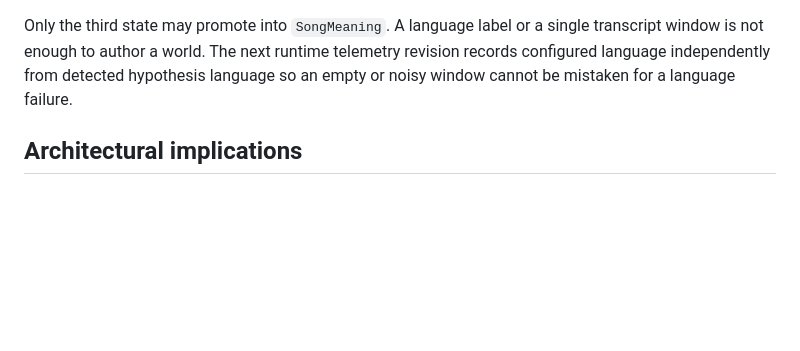
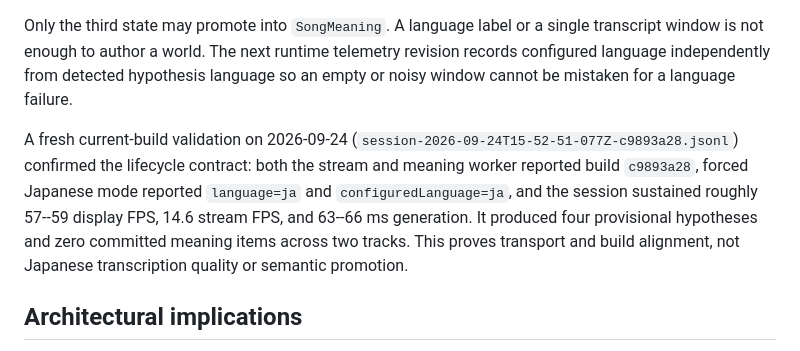
Before and after one commit to takku1/visualizer, a Markdown page: docs/research/runtime-architecture-patterns.md, the part around the change. Drawn GitHub-style; blank space fills up the shorter version.

Commit message:
Record build-consistent Japanese runtime validation

```diff
--- a/docs/research/runtime-architecture-patterns.md
+++ b/docs/research/runtime-architecture-patterns.md
@@ -84,6 +84,15 @@ telemetry revision records configured language independently from detected
 hypothesis language so an empty or noisy window cannot be mistaken for a
 language failure.
 
+A fresh current-build validation on 2026-09-24
+(`session-2026-09-24T15-52-51-077Z-c9893a28.jsonl`) confirmed the lifecycle
+contract: both the stream and meaning worker reported build `c9893a28`, forced
+Japanese mode reported `language=ja` and `configuredLanguage=ja`, and the
+session sustained roughly 57--59 display FPS, 14.6 stream FPS, and 63--66 ms
+generation. It produced four provisional hypotheses and zero committed
+meaning items across two tracks. This proves transport and build alignment,
+not Japanese transcription quality or semantic promotion.
+
 ## Architectural implications
 
 - Keep `Director`, `WorldState`, `ShotGraph`, `CheckpointScheduler`, and the
```
